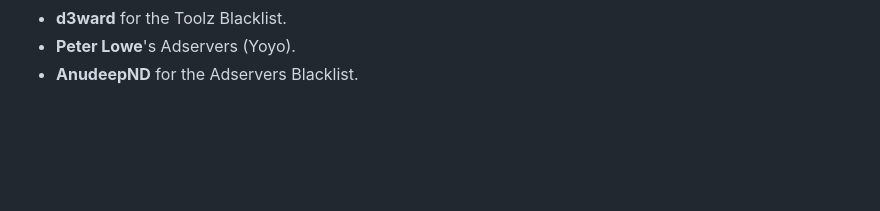
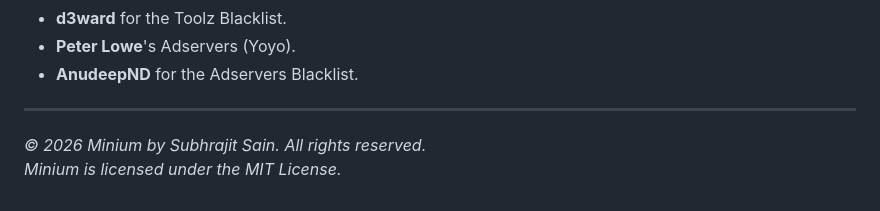
Before and after one commit to SubhrajitSain/Minium, a Markdown page: README.md, the part around the change. Rendered like a GitHub page; blank space fills up the shorter version.

Commit message:
update README with copyright and license

```diff
--- a/README.md
+++ b/README.md
@@ -177,3 +177,8 @@ Resources used in the making:
 * **d3ward** for the Toolz Blacklist.
 * **Peter Lowe**'s Adservers (Yoyo).
 * **AnudeepND** for the Adservers Blacklist.
+
+---
+
+*&copy; 2026 Minium by Subhrajit Sain. All rights reserved.*
+*Minium is licensed under the MIT License.*
```
